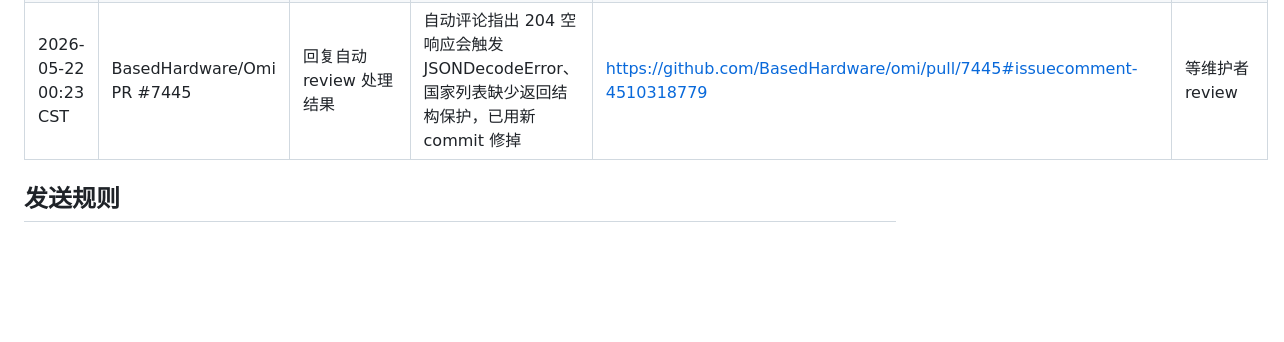
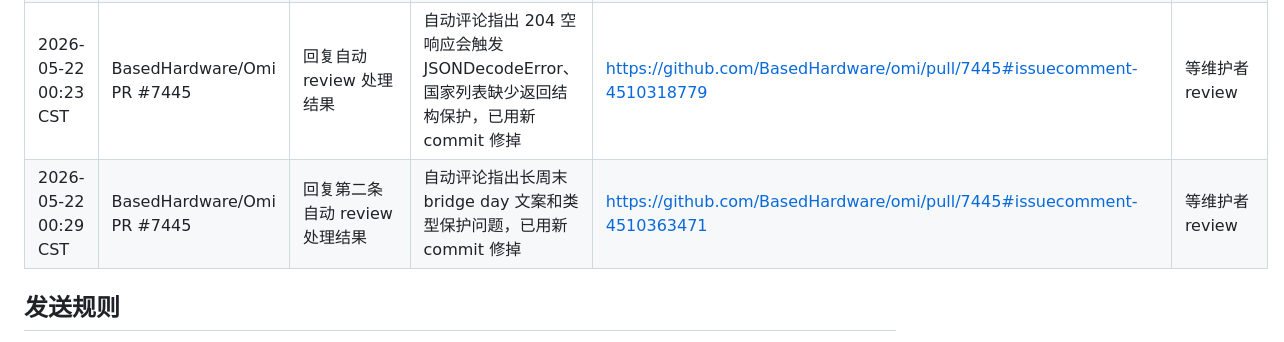
Before and after one commit to juzigu40-ui/offer-kit, a Markdown page: channels/outbound-log.md, the part around one of its changes. Drawn GitHub-style; blank space fills up the shorter version.

Commit message:
Record bridge-day review follow-up

```diff
--- a/channels/outbound-log.md
+++ b/channels/outbound-log.md
@@ -17,6 +17,7 @@
 | 2026-05-21 23:41 CST | BasedHardware/Omi PR #7443 | 回复自动 review 处理结果 | 自动评论指出 invalid input 返回 422 和 HTTP client 未复用，已用新 commit 修掉 | https://github.com/BasedHardware/omi/pull/7443#issuecomment-4509890809 | 等维护者 review |
 | 2026-05-22 00:08 CST | BasedHardware/Omi #3120 | 提交 Public Holidays integration PR 后回链 | 同一 issue 明确讨论 $50 integration-app bounty，PR 已实现无 OAuth 公共节假日和长周末查询 app | https://github.com/BasedHardware/omi/issues/3120#issuecomment-4510250405 | 监控 PR #7445 review；不重复催促 |
 | 2026-05-22 00:23 CST | BasedHardware/Omi PR #7445 | 回复自动 review 处理结果 | 自动评论指出 204 空响应会触发 JSONDecodeError、国家列表缺少返回结构保护，已用新 commit 修掉 | https://github.com/BasedHardware/omi/pull/7445#issuecomment-4510318779 | 等维护者 review |
+| 2026-05-22 00:29 CST | BasedHardware/Omi PR #7445 | 回复第二条自动 review 处理结果 | 自动评论指出长周末 bridge day 文案和类型保护问题，已用新 commit 修掉 | https://github.com/BasedHardware/omi/pull/7445#issuecomment-4510363471 | 等维护者 review |
 
 ## 发送规则
 
```
Also changed, not shown: other parts of channels/outbound-log.md (+1 -1 lines).
